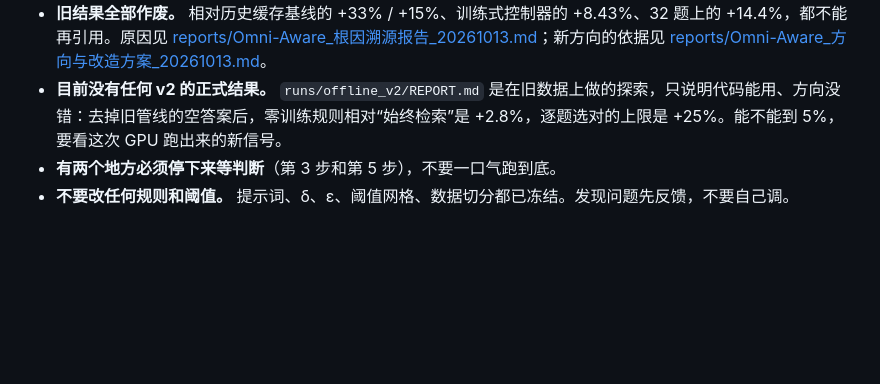
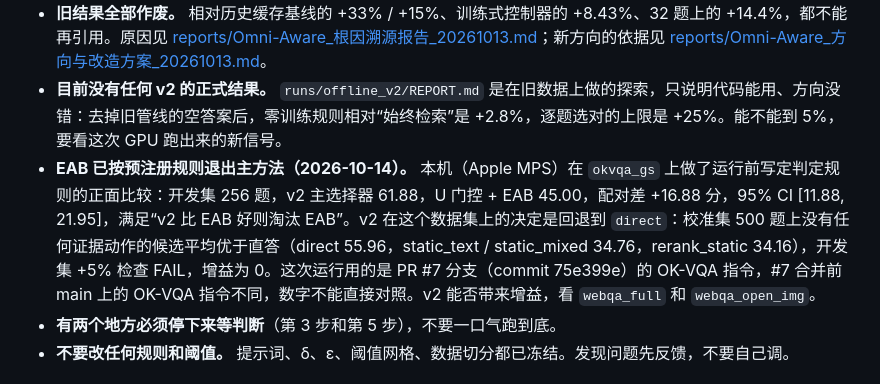
Before and after one commit to yiweinanzi666/omniaware, a Markdown page: docs/HANDOFF_v2.md, the part around the change. Drawn GitHub-style; blank space fills up the shorter version.

Commit message:
docs: record in HANDOFF_v2 that EAB left the main method under the pre-registered rule (#10)
On 2026-10-14 a local pre-registered head-to-head on okvqa_gs (dev 256, Apple MPS, PR #7 branch commit 75e399e)
gave v2 primary selector 61.88 vs U-gated EAB 45.00, paired +16.88 [11.88, 21.95], which meets the user's rule
"if v2 beats EAB, drop EAB". The GPU operator should know this decision and what it rests on: on OK-VQA the v2
selector falls back to direct (no evidence action beats direct on calibration; dev +5% check fails), and the run used
PR #7's OK-VQA instruction, which is not on main yet, so its numbers are not comparable with a main run. Whether v2
adds a gain is decided on webqa_full and webqa_open_img.

Co-authored-by: Claude Opus 5.5 <noreply@anthropic.com>

```diff
--- a/docs/HANDOFF_v2.md
+++ b/docs/HANDOFF_v2.md
@@ -7,6 +7,7 @@
 - **方向变了。** 主方法不再是 EAB（注意力偏置）。现在的方法是：每道题同时解码五个动作（`direct`、`static_text`、`static_image`、`static_mixed`、`rerank_static`），再由选择器逐题选一个。EAB 只留在论文的机制分析里。
 - **旧结果全部作废。** 相对历史缓存基线的 +33% / +15%、训练式控制器的 +8.43%、32 题上的 +14.4%，都不能再引用。原因见 [reports/Omni-Aware_根因溯源报告_20261013.md](reports/Omni-Aware_根因溯源报告_20261013.md)；新方向的依据见 [reports/Omni-Aware_方向与改造方案_20261013.md](reports/Omni-Aware_方向与改造方案_20261013.md)。
 - **目前没有任何 v2 的正式结果。** `runs/offline_v2/REPORT.md` 是在旧数据上做的探索，只说明代码能用、方向没错：去掉旧管线的空答案后，零训练规则相对“始终检索”是 +2.8%，逐题选对的上限是 +25%。能不能到 5%，要看这次 GPU 跑出来的新信号。
+- **EAB 已按预注册规则退出主方法（2026-10-14）。** 本机（Apple MPS）在 `okvqa_gs` 上做了运行前写定判定规则的正面比较：开发集 256 题，v2 主选择器 61.88，U 门控 + EAB 45.00，配对差 +16.88 分，95% CI [11.88, 21.95]，满足“v2 比 EAB 好则淘汰 EAB”。v2 在这个数据集上的决定是回退到 `direct`：校准集 500 题上没有任何证据动作的候选平均优于直答（direct 55.96，static_text / static_mixed 34.76，rerank_static 34.16），开发集 +5% 检查 FAIL，增益为 0。这次运行用的是 PR #7 分支（commit 75e399e）的 OK-VQA 指令，#7 合并前 main 上的 OK-VQA 指令不同，数字不能直接对照。v2 能否带来增益，看 `webqa_full` 和 `webqa_open_img`。
 - **有两个地方必须停下来等判断**（第 3 步和第 5 步），不要一口气跑到底。
 - **不要改任何规则和阈值。** 提示词、δ、ε、阈值网格、数据切分都已冻结。发现问题先反馈，不要自己调。
 
```
